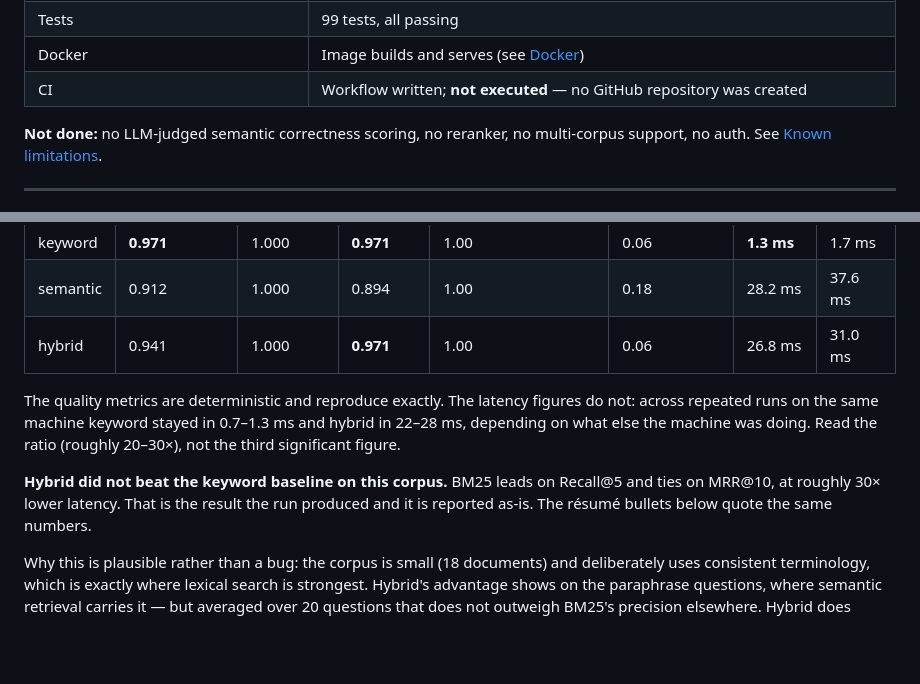
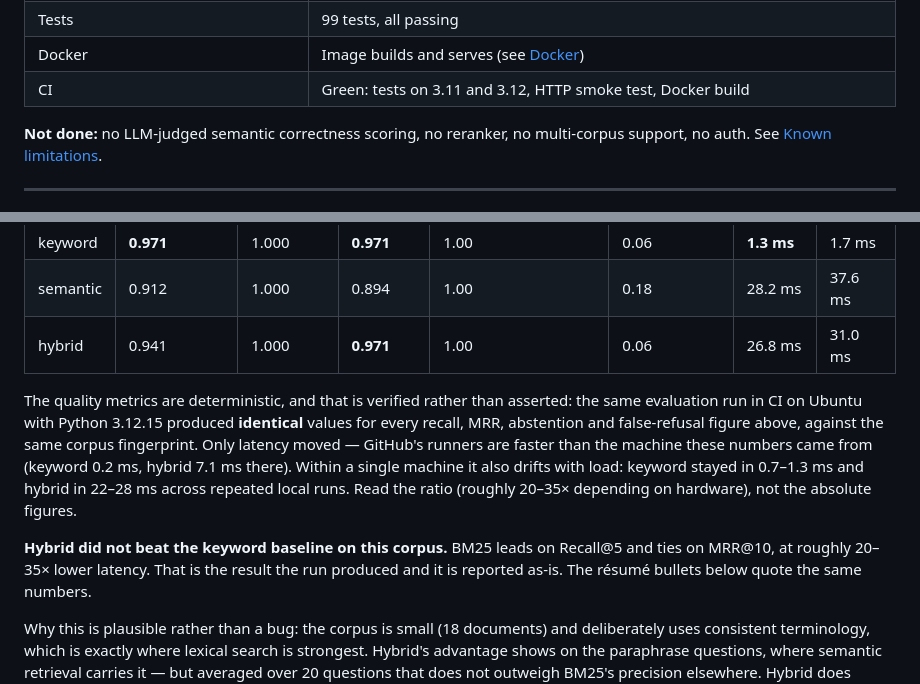
Before and after one commit to k4keshav-singh/tracerag, a Markdown page: README.md, 2 parts joined by grey strips. GitHub-like rendering; blank space fills up the shorter version.

Commit message:
Record that CI reproduces the benchmark exactly
The workflow had never run before this repository was published. All four jobs
passed on the first execution: tests on Python 3.11 and 3.12, the HTTP smoke
test, and the Docker build.

More useful than the green tick: the evaluation run on GitHub's Ubuntu runner,
Python 3.12.15, produced identical values for every recall, MRR, abstention and
false-refusal figure in reports/benchmark.json, against the same corpus
fingerprint. The claim that the quality metrics are deterministic is now
verified on different hardware, OS and Python patch version rather than
asserted from a single machine.

Latency moved as expected: the runners are faster (keyword 0.2 ms, hybrid
7.1 ms, against 1.3 ms and 26.8 ms locally). The README's "roughly 20-30x"
ratio was measured only on one machine and is widened to 20-35x, since CI
lands outside the original range.

Co-Authored-By: Claude Opus 5 <noreply@anthropic.com>

```diff
--- a/README.md
+++ b/README.md
@@ -69,7 +69,7 @@ Everything described below was built and run. Honest summary:
 | Benchmark CLI | Working; `reports/` comes from a real run |
 | Tests | 99 tests, all passing |
 | Docker | Image builds and serves (see [Docker](#docker)) |
-| CI | Workflow written; **not executed** — no GitHub repository was created |
+| CI | Green: tests on 3.11 and 3.12, HTTP smoke test, Docker build |
 
 **Not done:** no LLM-judged semantic correctness scoring, no reranker, no
 multi-corpus support, no auth. See [Known limitations](#known-limitations).
@@ -236,13 +236,17 @@ Reproduce with `python -m app.evaluate --split test --calibrate`.
 | semantic | 0.912 | 1.000 | 0.894 | 1.00 | 0.18 | 28.2 ms | 37.6 ms |
 | hybrid | 0.941 | 1.000 | **0.971** | 1.00 | 0.06 | 26.8 ms | 31.0 ms |
 
-The quality metrics are deterministic and reproduce exactly. The latency figures
-do not: across repeated runs on the same machine keyword stayed in 0.7–1.3 ms
-and hybrid in 22–28 ms, depending on what else the machine was doing. Read the
-ratio (roughly 20–30×), not the third significant figure.
+The quality metrics are deterministic, and that is verified rather than
+asserted: the same evaluation run in CI on Ubuntu with Python 3.12.15 produced
+**identical** values for every recall, MRR, abstention and false-refusal figure
+above, against the same corpus fingerprint. Only latency moved — GitHub's
+runners are faster than the machine these numbers came from (keyword 0.2 ms,
+hybrid 7.1 ms there). Within a single machine it also drifts with load: keyword
+stayed in 0.7–1.3 ms and hybrid in 22–28 ms across repeated local runs. Read the
+ratio (roughly 20–35× depending on hardware), not the absolute figures.
 
 **Hybrid did not beat the keyword baseline on this corpus.** BM25 leads on
-Recall@5 and ties on MRR@10, at roughly 30× lower latency. That is the result
+Recall@5 and ties on MRR@10, at roughly 20–35× lower latency. That is the result
 the run produced and it is reported as-is. The résumé bullets below quote the
 same numbers.
 
```
Also changed, not shown: TASKS.md (+6 -2 lines).
